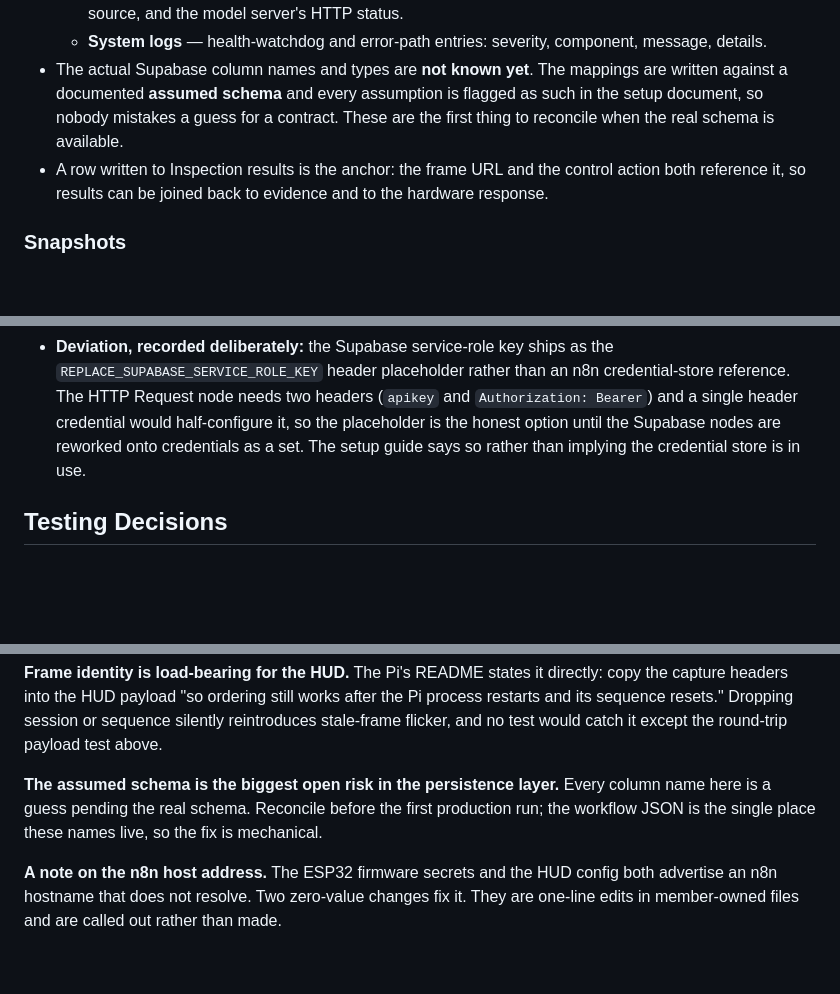
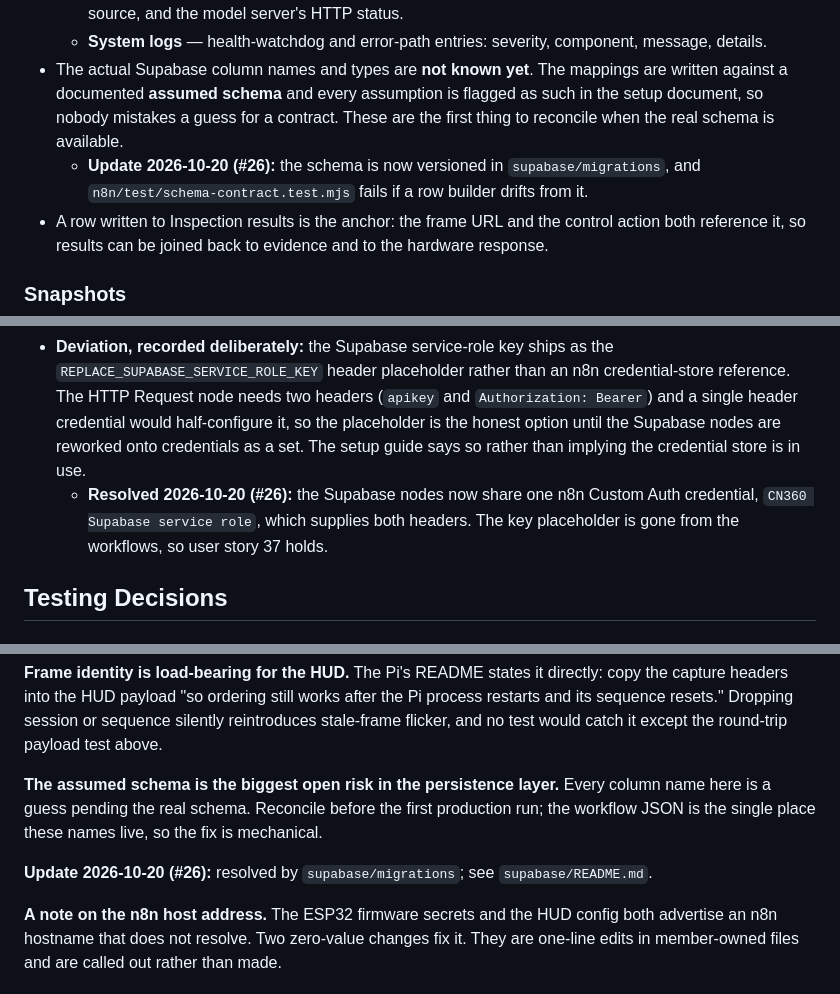
Before and after one commit to theepop66/CN360-group-project, a Markdown page: docs/specs/n8n-orchestration-suite.md, 3 parts joined by grey strips. Drawn GitHub-style; blank space fills up the shorter version.

```diff
--- a/docs/specs/n8n-orchestration-suite.md
+++ b/docs/specs/n8n-orchestration-suite.md
@@ -140,6 +140,7 @@ Three design decisions carry the weight:
   - **Prompt history** — one row per Inspection Target change: what changed, the resulting instruction, its source, and the model server's HTTP status.
   - **System logs** — health-watchdog and error-path entries: severity, component, message, details.
 - The actual Supabase column names and types are **not known yet**. The mappings are written against a documented **assumed schema** and every assumption is flagged as such in the setup document, so nobody mistakes a guess for a contract. These are the first thing to reconcile when the real schema is available.
+  - **Update 2026-10-20 (#26):** the schema is now versioned in `supabase/migrations`, and `n8n/test/schema-contract.test.mjs` fails if a row builder drifts from it.
 - A row written to Inspection results is the anchor: the frame URL and the control action both reference it, so results can be joined back to evidence and to the hardware response.
 
 ### Snapshots
@@ -171,6 +172,7 @@ Three design decisions carry the weight:
 - Before a production run, n8n verifies it can actually reach the model server: a plain `0.0.0.0` is a **bind address, not a connectable target**. Using it in a workflow produces a connection error that looks like a dead server. The setup document states this explicitly and requires a real LAN IP, `127.0.0.1`, or `host.docker.internal` depending on deployment.
 - **No token is committed to the repository.** This is enforced by a test that scans the workflow JSON for JWTs, `sk-` keys, and 40-character secrets after the Supabase table names.
 - **Deviation, recorded deliberately:** the Supabase service-role key ships as the `REPLACE_SUPABASE_SERVICE_ROLE_KEY` header placeholder rather than an n8n credential-store reference. The HTTP Request node needs two headers (`apikey` and `Authorization: Bearer`) and a single header credential would half-configure it, so the placeholder is the honest option until the Supabase nodes are reworked onto credentials as a set. The setup guide says so rather than implying the credential store is in use.
+  - **Resolved 2026-10-20 (#26):** the Supabase nodes now share one n8n Custom Auth credential, `CN360 Supabase service role`, which supplies both headers. The key placeholder is gone from the workflows, so user story 37 holds.
 
 ## Testing Decisions
 
@@ -262,6 +264,8 @@ Rationale for one seam, not several: the project already has strong, consistent
 
 **The assumed schema is the biggest open risk in the persistence layer.** Every column name here is a guess pending the real schema. Reconcile before the first production run; the workflow JSON is the single place these names live, so the fix is mechanical.
 
+**Update 2026-10-20 (#26):** resolved by `supabase/migrations`; see `supabase/README.md`.
+
 **A note on the n8n host address.** The ESP32 firmware secrets and the HUD config both advertise an n8n hostname that does not resolve. Two zero-value changes fix it. They are one-line edits in member-owned files and are called out rather than made.
 
 ## Implementation Notes (from the spec synthesis)
```
Also changed, not shown: CONTEXT.md (+5 -4 lines), n8n/README.md (+49 -22 lines).
